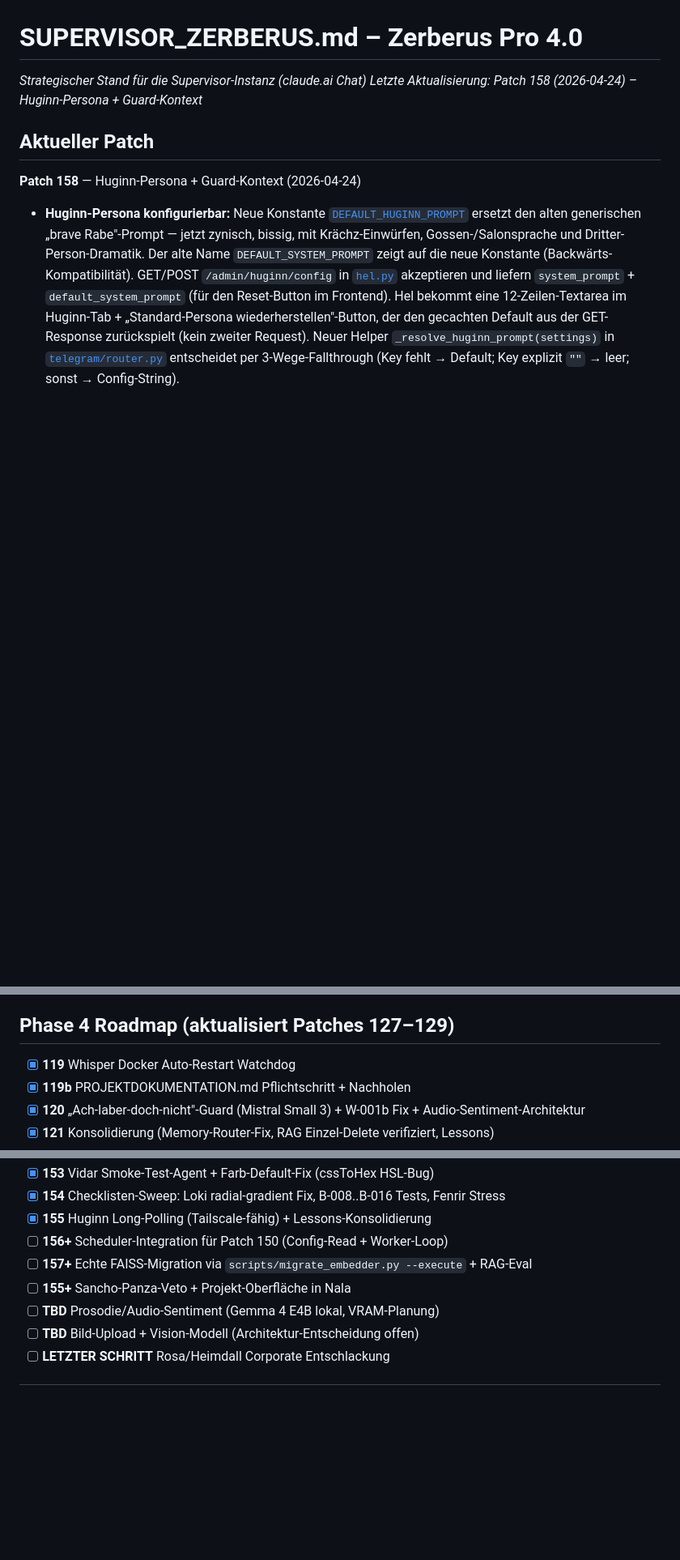
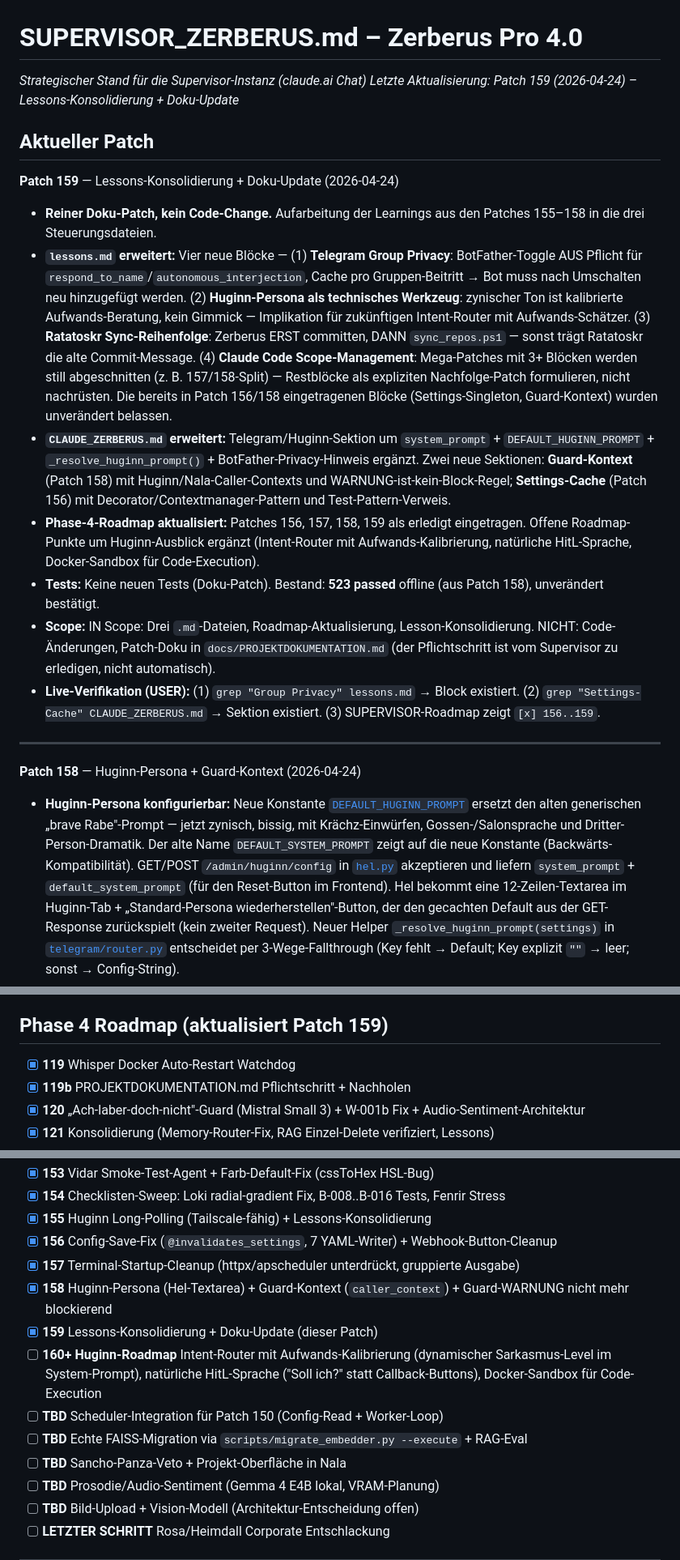
Before and after one commit to Bmad82/Zerberus, a Markdown page: SUPERVISOR_ZERBERUS.md, 3 parts joined by grey strips. Shown at 81% size. Rendered like a GitHub page; blank space fills up the shorter version.

```diff
--- a/SUPERVISOR_ZERBERUS.md
+++ b/SUPERVISOR_ZERBERUS.md
@@ -1,8 +1,20 @@
 # SUPERVISOR_ZERBERUS.md – Zerberus Pro 4.0
 *Strategischer Stand für die Supervisor-Instanz (claude.ai Chat)*
-*Letzte Aktualisierung: Patch 158 (2026-04-24) – Huginn-Persona + Guard-Kontext*
+*Letzte Aktualisierung: Patch 159 (2026-04-24) – Lessons-Konsolidierung + Doku-Update*
 
 ## Aktueller Patch
+
+**Patch 159** — Lessons-Konsolidierung + Doku-Update (2026-04-24)
+
+- **Reiner Doku-Patch, kein Code-Change.** Aufarbeitung der Learnings aus den Patches 155–158 in die drei Steuerungsdateien.
+- **`lessons.md` erweitert:** Vier neue Blöcke — (1) **Telegram Group Privacy**: BotFather-Toggle AUS Pflicht für `respond_to_name`/`autonomous_interjection`, Cache pro Gruppen-Beitritt → Bot muss nach Umschalten neu hinzugefügt werden. (2) **Huginn-Persona als technisches Werkzeug**: zynischer Ton ist kalibrierte Aufwands-Beratung, kein Gimmick — Implikation für zukünftigen Intent-Router mit Aufwands-Schätzer. (3) **Ratatoskr Sync-Reihenfolge**: Zerberus ERST committen, DANN `sync_repos.ps1` — sonst trägt Ratatoskr die alte Commit-Message. (4) **Claude Code Scope-Management**: Mega-Patches mit 3+ Blöcken werden still abgeschnitten (z. B. 157/158-Split) — Restblöcke als expliziten Nachfolge-Patch formulieren, nicht nachrüsten. Die bereits in Patch 156/158 eingetragenen Blöcke (Settings-Singleton, Guard-Kontext) wurden unverändert belassen.
+- **`CLAUDE_ZERBERUS.md` erweitert:** Telegram/Huginn-Sektion um `system_prompt` + `DEFAULT_HUGINN_PROMPT` + `_resolve_huginn_prompt()` + BotFather-Privacy-Hinweis ergänzt. Zwei neue Sektionen: **Guard-Kontext** (Patch 158) mit Huginn/Nala-Caller-Contexts und WARNUNG-ist-kein-Block-Regel; **Settings-Cache** (Patch 156) mit Decorator/Contextmanager-Pattern und Test-Pattern-Verweis.
+- **Phase-4-Roadmap aktualisiert:** Patches 156, 157, 158, 159 als erledigt eingetragen. Offene Roadmap-Punkte um Huginn-Ausblick ergänzt (Intent-Router mit Aufwands-Kalibrierung, natürliche HitL-Sprache, Docker-Sandbox für Code-Execution).
+- **Tests:** Keine neuen Tests (Doku-Patch). Bestand: **523 passed** offline (aus Patch 158), unverändert bestätigt.
+- **Scope:** IN Scope: Drei `.md`-Dateien, Roadmap-Aktualisierung, Lesson-Konsolidierung. NICHT: Code-Änderungen, Patch-Doku in `docs/PROJEKTDOKUMENTATION.md` (der Pflichtschritt ist vom Supervisor zu erledigen, nicht automatisch).
+- **Live-Verifikation (USER):** (1) `grep "Group Privacy" lessons.md` → Block existiert. (2) `grep "Settings-Cache" CLAUDE_ZERBERUS.md` → Sektion existiert. (3) SUPERVISOR-Roadmap zeigt `[x] 156..159`.
+
+---
 
 **Patch 158** — Huginn-Persona + Guard-Kontext (2026-04-24)
 
@@ -122,7 +134,7 @@
 - **Scope:** IN Scope: Huginn-Hel-Frontend mit Lazy-Load, Sidebar-Settings-Anchor + HSL-Sliders, Migration-Script mit Dry-Run + Tests. NICHT in diesem Patch: vollständige Burger-Menü-Konsolidierung (System-Prompt im Sidebar bleibt wo er ist — nur ein Settings-Anchor kam dazu), Umschaltung auf Dual-Embedder in `modules/rag/router.py` (wird separat sein, sobald Chris die echte Migration mit `--execute` fährt und validiert), Cross-Language-Search-Merge.
 - **Live-Verifikation (USER):** (1) Hel → Tab „Huginn" → Status-Dot + leere Config (da `enabled: false`). (2) Nala → Burger-Menü → ganz unten „⚙️ Einstellungen" sticky — Klick öffnet Settings-Modal. (3) In Settings-Modal → HSL-Slider bewegen → Bubble-Farbe ändert sich live, Swatch zeigt die Farbe, Wert unter dem Slider zeigt aktuelle Zahl. (4) `venv\Scripts\python.exe scripts\migrate_embedder.py --dry-run` → Summary zeigt 61 DE / 0 EN.
 
-## Phase 4 Roadmap (aktualisiert Patches 127–129)
+## Phase 4 Roadmap (aktualisiert Patch 159)
 
 - [x] **119** Whisper Docker Auto-Restart Watchdog
 - [x] **119b** PROJEKTDOKUMENTATION.md Pflichtschritt + Nachholen
@@ -162,9 +174,14 @@
 - [x] **153** Vidar Smoke-Test-Agent + Farb-Default-Fix (cssToHex HSL-Bug)
 - [x] **154** Checklisten-Sweep: Loki radial-gradient Fix, B-008..B-016 Tests, Fenrir Stress
 - [x] **155** Huginn Long-Polling (Tailscale-fähig) + Lessons-Konsolidierung
-- [ ] **156+** Scheduler-Integration für Patch 150 (Config-Read + Worker-Loop)
-- [ ] **157+** Echte FAISS-Migration via `scripts/migrate_embedder.py --execute` + RAG-Eval
-- [ ] **155+** Sancho-Panza-Veto + Projekt-Oberfläche in Nala
+- [x] **156** Config-Save-Fix (`@invalidates_settings`, 7 YAML-Writer) + Webhook-Button-Cleanup
+- [x] **157** Terminal-Startup-Cleanup (httpx/apscheduler unterdrückt, gruppierte Ausgabe)
+- [x] **158** Huginn-Persona (Hel-Textarea) + Guard-Kontext (`caller_context`) + Guard-WARNUNG nicht mehr blockierend
+- [x] **159** Lessons-Konsolidierung + Doku-Update (dieser Patch)
+- [ ] **160+ Huginn-Roadmap** Intent-Router mit Aufwands-Kalibrierung (dynamischer Sarkasmus-Level im System-Prompt), natürliche HitL-Sprache ("Soll ich?" statt Callback-Buttons), Docker-Sandbox für Code-Execution
+- [ ] **TBD** Scheduler-Integration für Patch 150 (Config-Read + Worker-Loop)
+- [ ] **TBD** Echte FAISS-Migration via `scripts/migrate_embedder.py --execute` + RAG-Eval
+- [ ] **TBD** Sancho-Panza-Veto + Projekt-Oberfläche in Nala
 - [ ] **TBD** Prosodie/Audio-Sentiment (Gemma 4 E4B lokal, VRAM-Planung)
 - [ ] **TBD** Bild-Upload + Vision-Modell (Architektur-Entscheidung offen)
 - [ ] **LETZTER SCHRITT** Rosa/Heimdall Corporate Entschlackung
```
